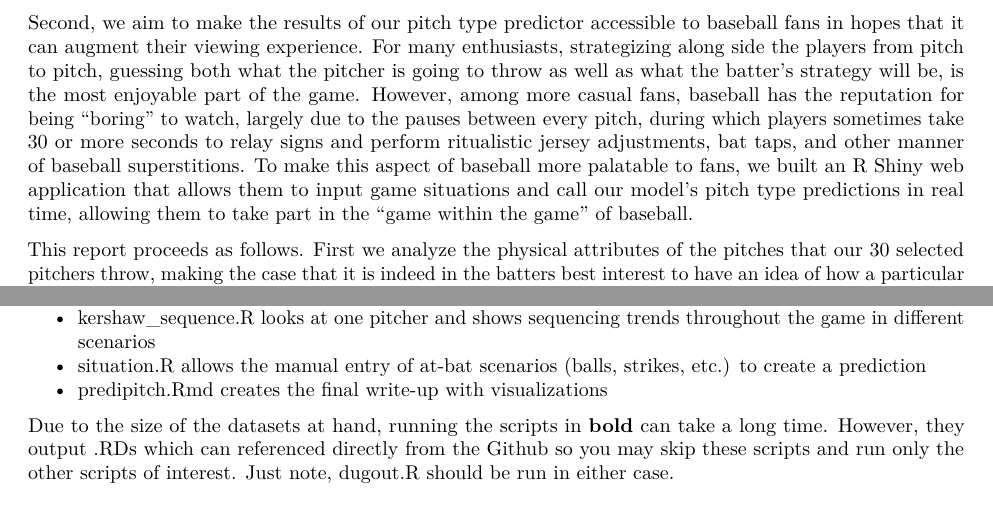
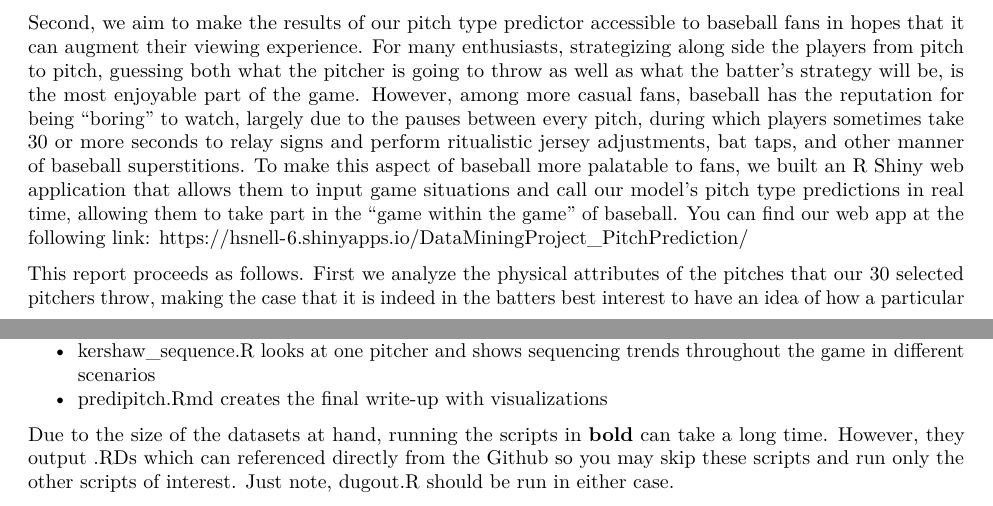
Before and after one commit to dascolari/starting_rotation, an R Markdown document (starting_rotation/predipitch.Rmd): two parts of pages 1 and 2 of 24, joined at a grey line, cut so that both start at the same text. The pictures show the output file starting_rotation/predipitch.pdf that the author committed with the source.

Commit message:
that's it i promise

```diff
--- a/starting_rotation/predipitch.Rmd
+++ b/starting_rotation/predipitch.Rmd
@@ -43,7 +43,7 @@ Hitters will use a variety of information to inform their prediction of an upcom
 
 Our model aims to contribute to the baseball world in the following ways. First, by testing how different sets of features perform at classifying out of sample pitch types, we see that some features are more important for certain pitchers than they are for others. This will help teams focus on the important information when building scouting reports going into a game against a certain pitcher.
 
-Second, we aim to make the results of our pitch type predictor accessible to baseball fans in hopes that it can augment their viewing experience. For many enthusiasts, strategizing along side the players from pitch to pitch, guessing both what the pitcher is going to throw as well as what the batter's strategy will be, is the most enjoyable part of the game. However, among more casual fans, baseball has the reputation for being "boring" to watch, largely due to the pauses between every pitch, during which players sometimes take 30 or more seconds to relay signs and perform ritualistic jersey adjustments, bat taps, and other manner of baseball superstitions. To make this aspect of baseball more palatable to fans, we built an R Shiny web application that allows them to input game situations and call our model's pitch type predictions in real time, allowing them to take part in the "game within the game" of baseball.
+Second, we aim to make the results of our pitch type predictor accessible to baseball fans in hopes that it can augment their viewing experience. For many enthusiasts, strategizing along side the players from pitch to pitch, guessing both what the pitcher is going to throw as well as what the batter's strategy will be, is the most enjoyable part of the game. However, among more casual fans, baseball has the reputation for being "boring" to watch, largely due to the pauses between every pitch, during which players sometimes take 30 or more seconds to relay signs and perform ritualistic jersey adjustments, bat taps, and other manner of baseball superstitions. To make this aspect of baseball more palatable to fans, we built an R Shiny web application that allows them to input game situations and call our model's pitch type predictions in real time, allowing them to take part in the "game within the game" of baseball. You can find our web app at the following link: https://hsnell-6.shinyapps.io/DataMiningProject_PitchPrediction/
 
 This report proceeds as follows. First we analyze the physical attributes of the pitches that our 30 selected pitchers throw, making the case that it is indeed in the batters best interest to have an idea of how a particular pitch is going to move once it leave the pitcher's hand. Second, we show some evidence that pitchers do adopt different strategies for different game situations. We then describe the rich, pitch level data set we use for this analysis. Finally, we discuss our random forest classifier and the results it produces.
 
@@ -59,7 +59,6 @@ The following scripts allow the writeup to be reproduced:
 *  **predi_pitch.R** takes the subset of pitchers and creates a predictive model for each one (**NOTE:** Be advised, this will take upwards of 30 minutes to run)
 * performance.R creates a table that shows the performance of the models
 * kershaw_sequence.R looks at one pitcher and shows sequencing trends throughout the game in different scenarios
-* situation.R allows the manual entry of at-bat scenarios (balls, strikes, etc.) to create a prediction
 * predipitch.Rmd creates the final write-up with visualizations
 
 Due to the size of the datasets at hand, running the scripts in **bold** can take a long time. However, they output .RDs which can referenced directly from the Github so you may skip these scripts and run only the other scripts of interest. Just note, dugout.R should be run in either case.
```
Also changed, not shown: starting_rotation/predipitch.pdf.
